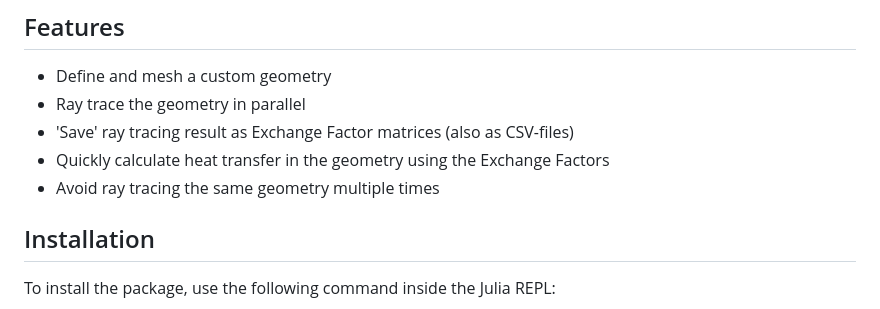
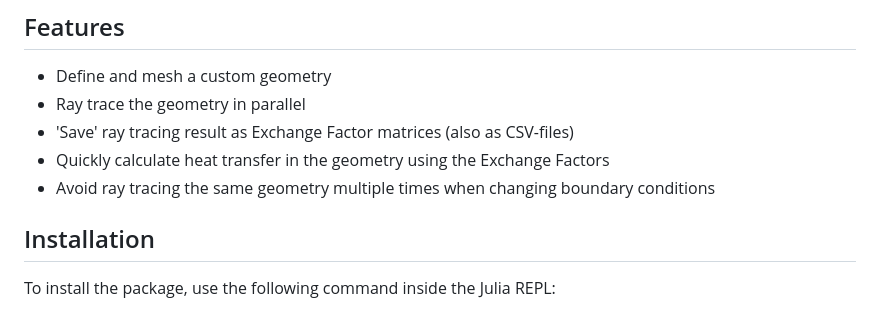
Before and after one commit to NikoBiele/RayTraceHeatTransfer.jl, a Markdown page: README.md, the part around the change. Drawn GitHub-style.

Commit message:
Minor addition

```diff
--- a/README.md
+++ b/README.md
@@ -18,7 +18,7 @@ It is also limited to 2D enclosures (or more accurately: specular/mirrorlike fro
 - Ray trace the geometry in parallel
 - 'Save' ray tracing result as Exchange Factor matrices (also as CSV-files)
 - Quickly calculate heat transfer in the geometry using the Exchange Factors
-- Avoid ray tracing the same geometry multiple times
+- Avoid ray tracing the same geometry multiple times when changing boundary conditions
 
 ## Installation
 
```
